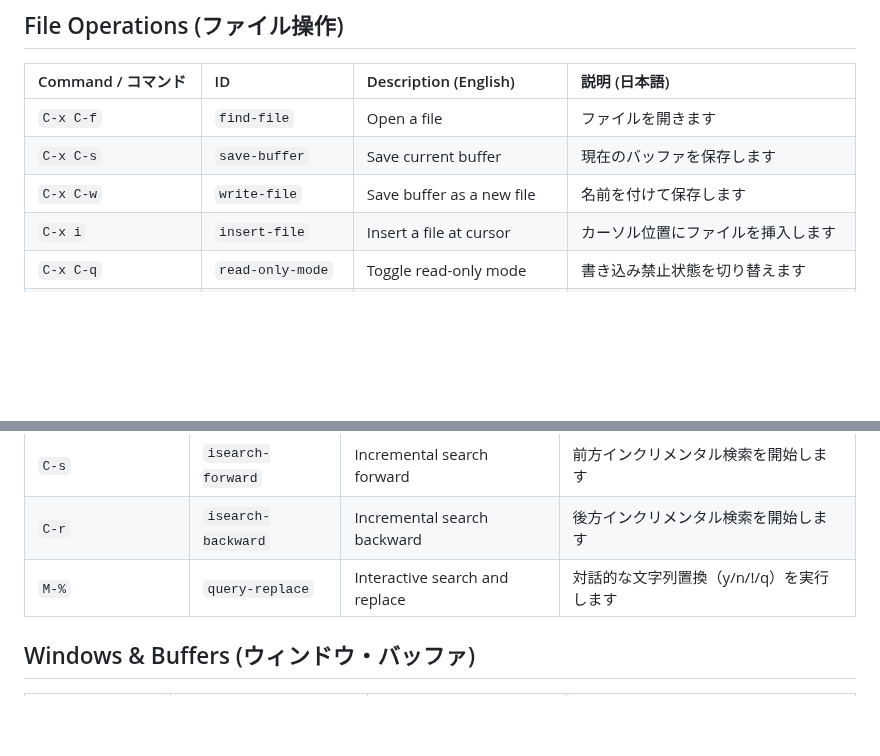
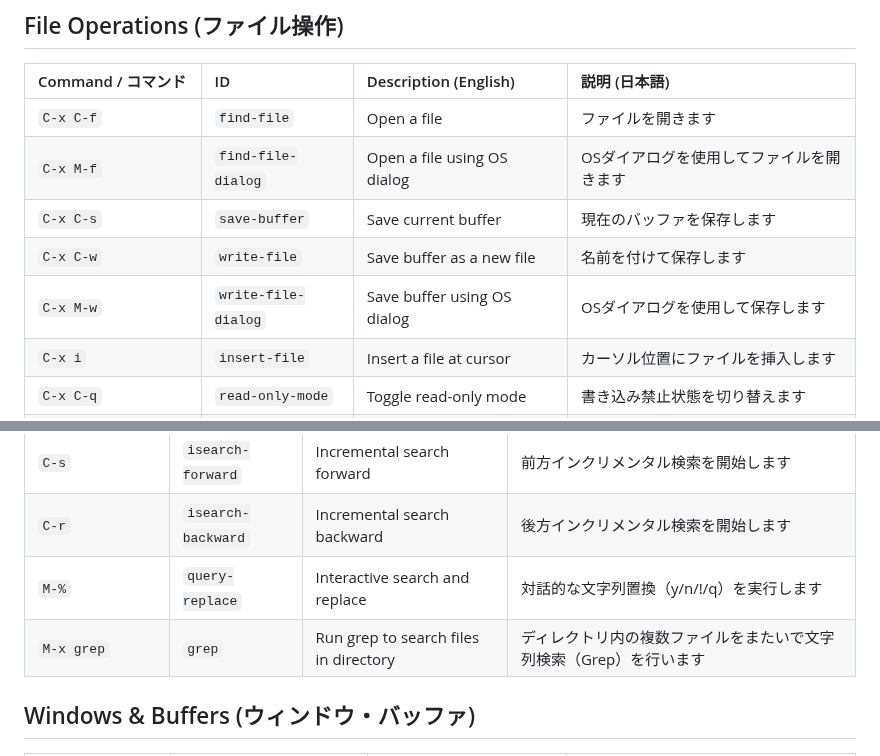
Before and after one commit to kurouna/elecxzy, a Markdown page: COMMANDLIST.md, 2 parts joined by grey strips. Rendered like a GitHub page; blank space fills up the shorter version.

Commit message:
docs: update COMMANDLIST.md for v0.0.19
- Add C-x M-w (write-file-dialog) to the File Operations section in COMMANDLIST.md.

docs: v0.0.19 に向けてCOMMANDLIST.md を更新

- COMMANDLIST.md のファイル操作セクションに C-x M-w (write-file-dialog) を追加。

```diff
--- a/COMMANDLIST.md
+++ b/COMMANDLIST.md
@@ -16,8 +16,10 @@ This guide covers the key commands for **elecxzy** by category. To run most of t
 | Command / コマンド | ID | Description (English) | 説明 (日本語) |
 |:---|:---|:---|:---|
 | `C-x C-f` | `find-file` | Open a file | ファイルを開きます |
+| `C-x M-f` | `find-file-dialog` | Open a file using OS dialog | OSダイアログを使用してファイルを開きます |
 | `C-x C-s` | `save-buffer` | Save current buffer | 現在のバッファを保存します |
 | `C-x C-w` | `write-file` | Save buffer as a new file | 名前を付けて保存します |
+| `C-x M-w` | `write-file-dialog` | Save buffer using OS dialog | OSダイアログを使用して保存します |
 | `C-x i` | `insert-file` | Insert a file at cursor | カーソル位置にファイルを挿入します |
 | `C-x C-q` | `read-only-mode` | Toggle read-only mode | 書き込み禁止状態を切り替えます |
 | `C-x C-c` | `quit` | Exit the application | アプリケーションを終了します |
@@ -81,6 +83,7 @@ This guide covers the key commands for **elecxzy** by category. To run most of t
 | `C-s` | `isearch-forward` | Incremental search forward | 前方インクリメンタル検索を開始します |
 | `C-r` | `isearch-backward` | Incremental search backward | 後方インクリメンタル検索を開始します |
 | `M-%` | `query-replace` | Interactive search and replace | 対話的な文字列置換（y/n/!/q）を実行します |
+| `M-x grep` | `grep` | Run grep to search files in directory | ディレクトリ内の複数ファイルをまたいで文字列検索（Grep）を行います |
 
 ## Windows & Buffers (ウィンドウ・バッファ)
 | Command / コマンド | ID | Description (English) | 説明 (日本語) |
```
